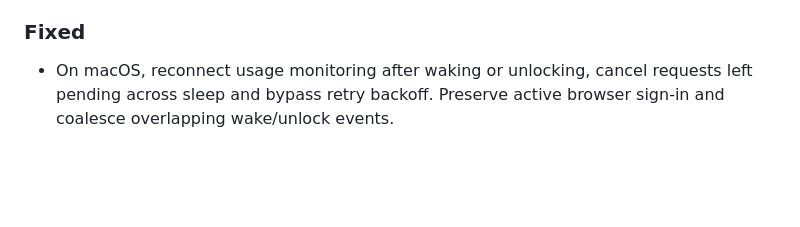
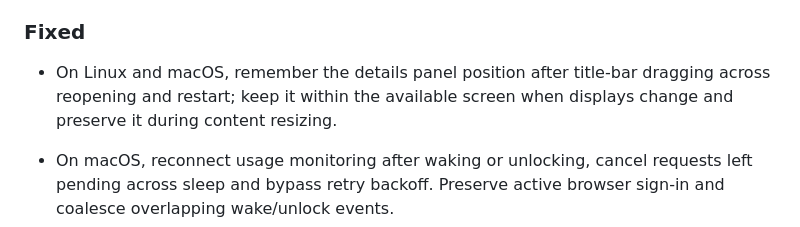
Before and after one commit to PyatkovVK/limits, a Markdown page: CHANGELOG.md, the part around the change. Rendered like a GitHub page; blank space fills up the shorter version.

```diff
--- a/CHANGELOG.md
+++ b/CHANGELOG.md
@@ -10,6 +10,8 @@ User-visible changes are recorded here. Downloadable packages and publication st
 - On macOS, distinguish subscriptions connected in Limits from current local Codex / VS Code profiles. Show both together or filter either source, retain selection and mode, reload external sign-in changes, and track additional CODEX_HOME directories without logging them out when removed.
 
 ### Fixed
+
+- On Linux and macOS, remember the details panel position after title-bar dragging across reopening and restart; keep it within the available screen when displays change and preserve it during content resizing.
 
 - On macOS, reconnect usage monitoring after waking or unlocking, cancel requests left pending across sleep and bypass retry backoff. Preserve active browser sign-in and coalesce overlapping wake/unlock events.
 - On macOS, place Settings below the physical notch with balanced margins, keep long content scrollable inside the panel and give the close button a fixed circular shape.
```
Also changed, not shown: README.md (+2 -0 lines), README.ru.md (+2 -0 lines), docs/screenshots/linux-panel-position.png (added), 8 other files.
